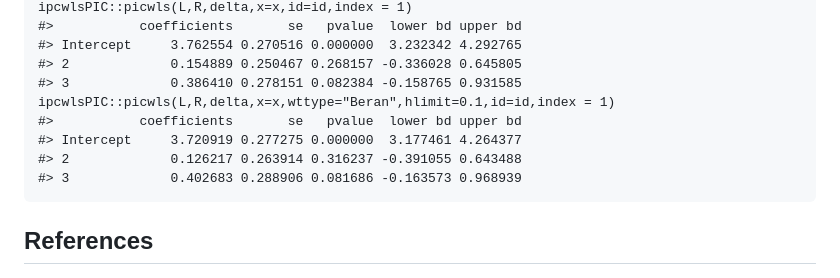
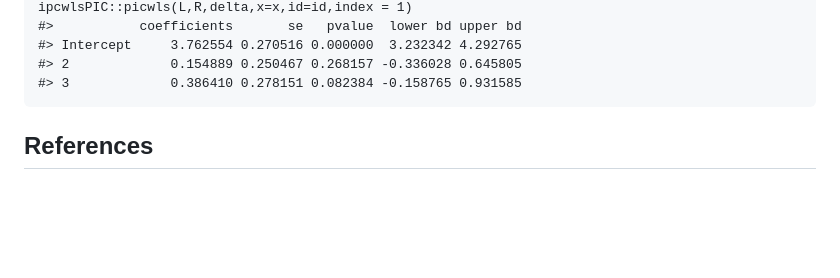
Before and after one commit to YejiStat/ipcwlsPIC, a Markdown page: README.md, the part around the change. Drawn GitHub-style; blank space fills up the shorter version.

````diff
--- a/README.md
+++ b/README.md
@@ -54,11 +54,6 @@ ipcwlsPIC::picwls(L,R,delta,x=x,id=id,index = 1)
 #> Intercept     3.762554 0.270516 0.000000  3.232342 4.292765
 #> 2             0.154889 0.250467 0.268157 -0.336028 0.645805
 #> 3             0.386410 0.278151 0.082384 -0.158765 0.931585
-ipcwlsPIC::picwls(L,R,delta,x=x,wttype="Beran",hlimit=0.1,id=id,index = 1)
-#>           coefficients       se   pvalue  lower bd upper bd
-#> Intercept     3.720919 0.277275 0.000000  3.177461 4.264377
-#> 2             0.126217 0.263914 0.316237 -0.391055 0.643488
-#> 3             0.402683 0.288906 0.081686 -0.163573 0.968939
 ```
 
 
````
